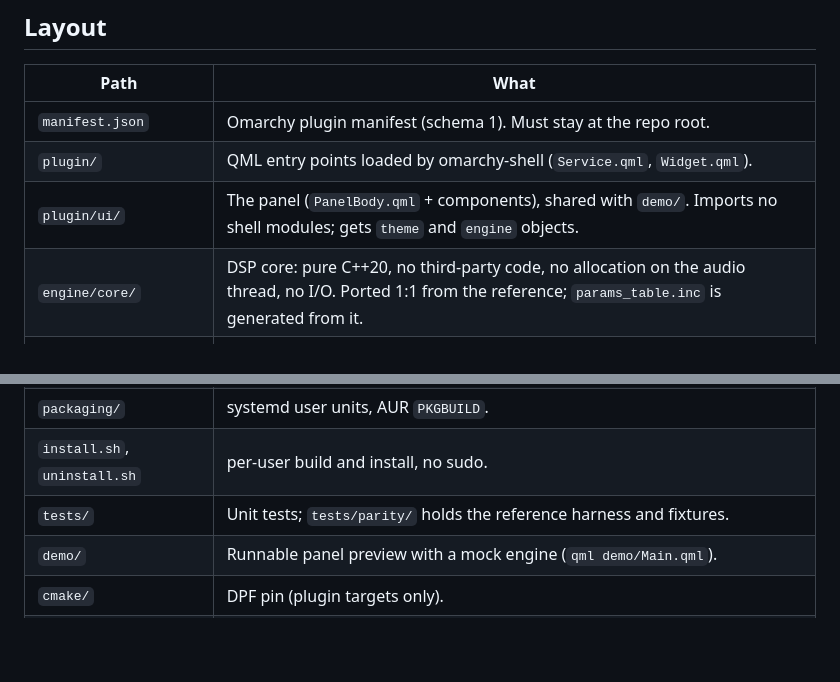
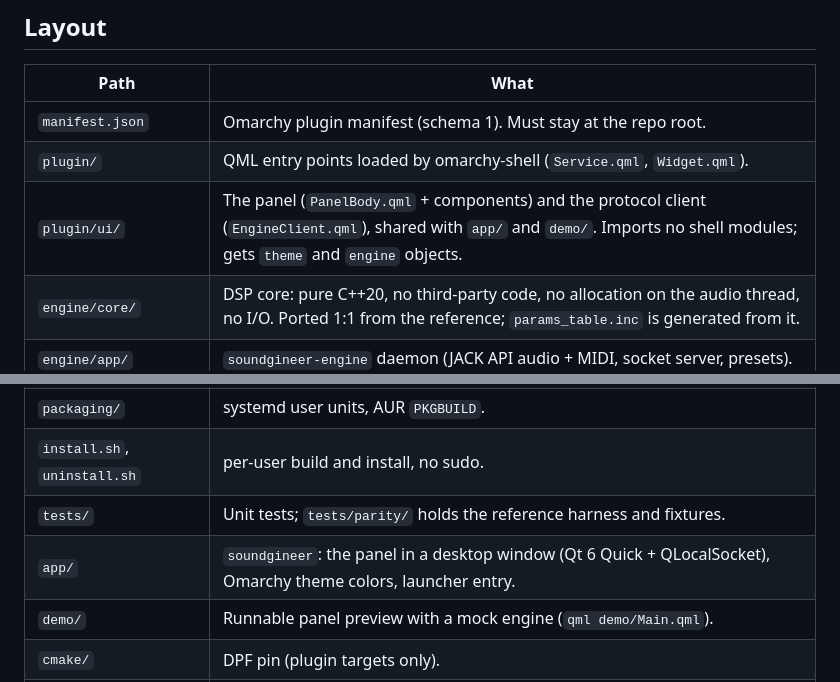
Before and after one commit to noisyloop/omarchy-audio-synthesizer, a Markdown page: docs/architecture.md, 2 parts joined by grey strips. GitHub-like rendering; blank space fills up the shorter version.

```diff
--- a/docs/architecture.md
+++ b/docs/architecture.md
@@ -18,7 +18,7 @@
 |------|------|
 | `manifest.json` | Omarchy plugin manifest (schema 1). Must stay at the repo root. |
 | `plugin/` | QML entry points loaded by omarchy-shell (`Service.qml`, `Widget.qml`). |
-| `plugin/ui/` | The panel (`PanelBody.qml` + components), shared with `demo/`. Imports no shell modules; gets `theme` and `engine` objects. |
+| `plugin/ui/` | The panel (`PanelBody.qml` + components) and the protocol client (`EngineClient.qml`), shared with `app/` and `demo/`. Imports no shell modules; gets `theme` and `engine` objects. |
 | `engine/core/` | DSP core: pure C++20, no third-party code, no allocation on the audio thread, no I/O. Ported 1:1 from the reference; `params_table.inc` is generated from it. |
 | `engine/app/` | `soundgineer-engine` daemon (JACK API audio + MIDI, socket server, presets). |
 | `engine/tools/` | `sg-render` (offline render, parity, bench) and `sg-ctl` (socket CLI). |
@@ -27,6 +27,7 @@
 | `packaging/` | systemd user units, AUR `PKGBUILD`. |
 | `install.sh`, `uninstall.sh` | per-user build and install, no sudo. |
 | `tests/` | Unit tests; `tests/parity/` holds the reference harness and fixtures. |
+| `app/` | `soundgineer`: the panel in a desktop window (Qt 6 Quick + QLocalSocket), Omarchy theme colors, launcher entry. |
 | `demo/` | Runnable panel preview with a mock engine (`qml demo/Main.qml`). |
 | `cmake/` | DPF pin (plugin targets only). |
 | `tools/` | Vendored `omarchy-plugin-validate` and helpers. |
```
Also changed, not shown: README.md (+11 -3 lines), docs/images/app.png (added), 10 other files.
